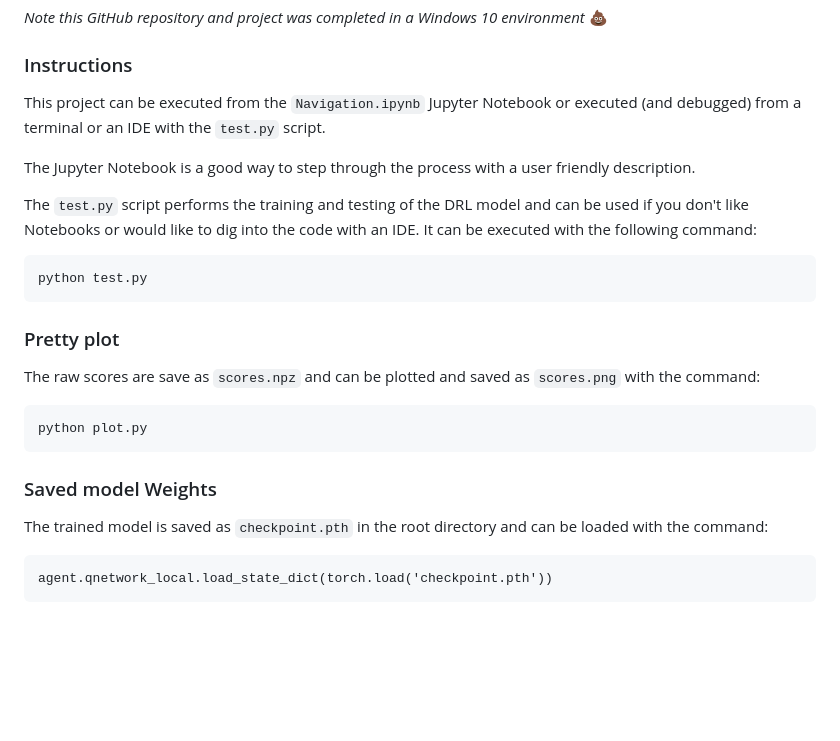
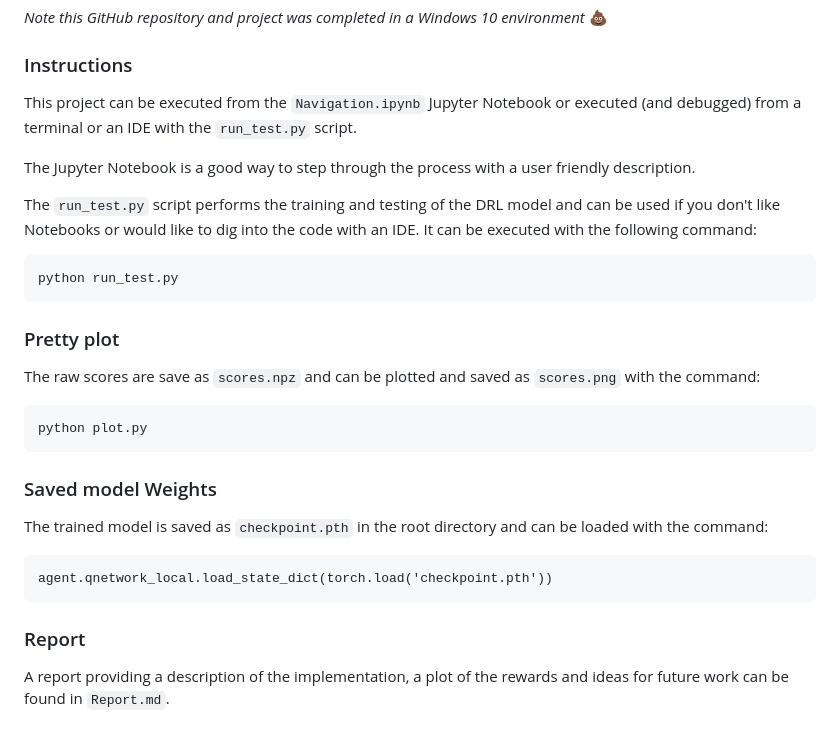
Before and after one commit to daniel-fudge/banana_hunter, a Markdown page: README.md, the part around the change. Rendered like a GitHub page; blank space fills up the shorter version.

```diff
--- a/README.md
+++ b/README.md
@@ -37,13 +37,13 @@ The task is episodic, and in order to solve the environment, the agent must get
 _Note this GitHub repository and project was completed in a Windows 10 environment_  :poop:
 
 ### Instructions
-This project can be executed from the `Navigation.ipynb` Jupyter Notebook or executed (and debugged) from a terminal or an IDE with the `test.py` script.
+This project can be executed from the `Navigation.ipynb` Jupyter Notebook or executed (and debugged) from a terminal or an IDE with the `run_test.py` script.
 
 The Jupyter Notebook is a good way to step through the process with a user friendly description.
 
-The `test.py` script performs the training and testing of the DRL model and can be used if you don't like Notebooks or would like to dig into the code with an IDE.  It can be executed with the following command:
+The `run_test.py` script performs the training and testing of the DRL model and can be used if you don't like Notebooks or would like to dig into the code with an IDE.  It can be executed with the following command:
 
-    python test.py
+    python run_test.py
 
 ### Pretty plot
 The raw scores are save as `scores.npz` and can be plotted and saved as `scores.png` with the command:
@@ -54,3 +54,6 @@ The raw scores are save as `scores.npz` and can be plotted and saved as `scores.
 The trained model is saved as `checkpoint.pth` in the root directory and can be loaded with the command:
 
     agent.qnetwork_local.load_state_dict(torch.load('checkpoint.pth'))
+
+### Report
+A report providing a description of the implementation, a plot of the rewards and ideas for future work can be found in `Report.md`.
```
Also changed, not shown: Report.md (added, +60 -0 lines), score.png, 7 other files.
